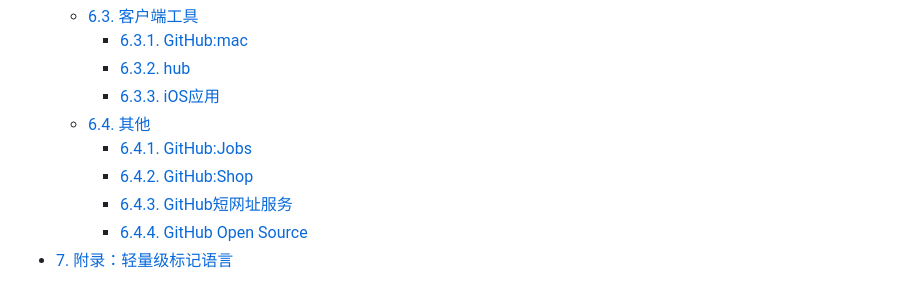
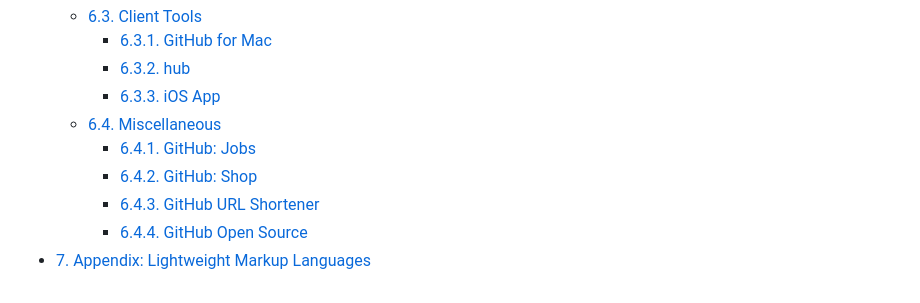
Before and after one commit to xirong/my-git, a Markdown page: how-to-use-github.md, the part around one of its changes. Drawn GitHub-style.

Commit message:
docs(how-to-use-github): add English version, move Chinese to zh/
Co-Authored-By: Claude Opus 4.6 (1M context) <noreply@anthropic.com>

```diff
--- a/how-to-use-github.md
+++ b/how-to-use-github.md
@@ -180,20 +182,20 @@
 </ul>
 </li>
-<li><a href="http://www.worldhello.net/gotgithub/06-side-projects/tools.html" style="color:rgb(85, 136, 51);text-decoration:none;font-weight:normal;">6.3. 客户端工具</a><ul>
-<li><a href="http://www.worldhello.net/gotgithub/06-side-projects/github-mac.html" style="color:rgb(85, 136, 51);text-decoration:none;font-weight:normal;">6.3.1. GitHub:mac</a></li>
+<li><a href="http://www.worldhello.net/gotgithub/06-side-projects/tools.html" style="color:rgb(85, 136, 51);text-decoration:none;font-weight:normal;">6.3. Client Tools</a><ul>
+<li><a href="http://www.worldhello.net/gotgithub/06-side-projects/github-mac.html" style="color:rgb(85, 136, 51);text-decoration:none;font-weight:normal;">6.3.1. GitHub for Mac</a></li>
 <li><a href="http://www.worldhello.net/gotgithub/06-side-projects/hub.html" style="color:rgb(85, 136, 51);text-decoration:none;font-weight:normal;">6.3.2. hub</a></li>
-<li><a href="http://www.worldhello.net/gotgithub/06-side-projects/ios.html" style="color:rgb(85, 136, 51);text-decoration:none;font-weight:normal;">6.3.3. iOS应用</a></li>
+<li><a href="http://www.worldhello.net/gotgithub/06-side-projects/ios.html" style="color:rgb(85, 136, 51);text-decoration:none;font-weight:normal;">6.3.3. iOS App</a></li>
 </ul>
 </li>
-<li><a href="http://www.worldhello.net/gotgithub/06-side-projects/others.html" style="color:rgb(85, 136, 51);text-decoration:none;font-weight:normal;">6.4. 其他</a><ul>
-<li><a href="http://www.worldhello.net/gotgithub/06-side-projects/jobs.html" style="color:rgb(85, 136, 51);text-decoration:none;font-weight:normal;">6.4.1. GitHub:Jobs</a></li>
-<li><a href="http://www.worldhello.net/gotgithub/06-side-projects/shop.html" style="color:rgb(85, 136, 51);text-decoration:none;font-weight:normal;">6.4.2. GitHub:Shop</a></li>
-<li><a href="http://www.worldhello.net/gotgithub/06-side-projects/short-url.html" style="color:rgb(85, 136, 51);text-decoration:none;font-weight:normal;">6.4.3. GitHub短网址服务</a></li>
+<li><a href="http://www.worldhello.net/gotgithub/06-side-projects/others.html" style="color:rgb(85, 136, 51);text-decoration:none;font-weight:normal;">6.4. Miscellaneous</a><ul>
+<li><a href="http://www.worldhello.net/gotgithub/06-side-projects/jobs.html" style="color:rgb(85, 136, 51);text-decoration:none;font-weight:normal;">6.4.1. GitHub: Jobs</a></li>
+<li><a href="http://www.worldhello.net/gotgithub/06-side-projects/shop.html" style="color:rgb(85, 136, 51);text-decoration:none;font-weight:normal;">6.4.2. GitHub: Shop</a></li>
+<li><a href="http://www.worldhello.net/gotgithub/06-side-projects/short-url.html" style="color:rgb(85, 136, 51);text-decoration:none;font-weight:normal;">6.4.3. GitHub URL Shortener</a></li>
 <li><a href="http://www.worldhello.net/gotgithub/06-side-projects/opensource.html" style="color:rgb(85, 136, 51);text-decoration:none;font-weight:normal;">6.4.4. GitHub Open Source</a></li>
 </ul>
 </li>
 </ul>
 </li>
-<li><a href="http://www.worldhello.net/gotgithub/appendix/markups.html" style="color:rgb(85, 136, 51);text-decoration:none;font-weight:normal;">7. 附录：轻量级标记语言</a></li>
+<li><a href="http://www.worldhello.net/gotgithub/appendix/markups.html" style="color:rgb(85, 136, 51);text-decoration:none;font-weight:normal;">7. Appendix: Lightweight Markup Languages</a></li>
 </ul>
 </div>
```
Also changed, not shown: other parts of how-to-use-github.md (+104 -102 lines), zh/how-to-use-github.md (added, +200 -0 lines).
